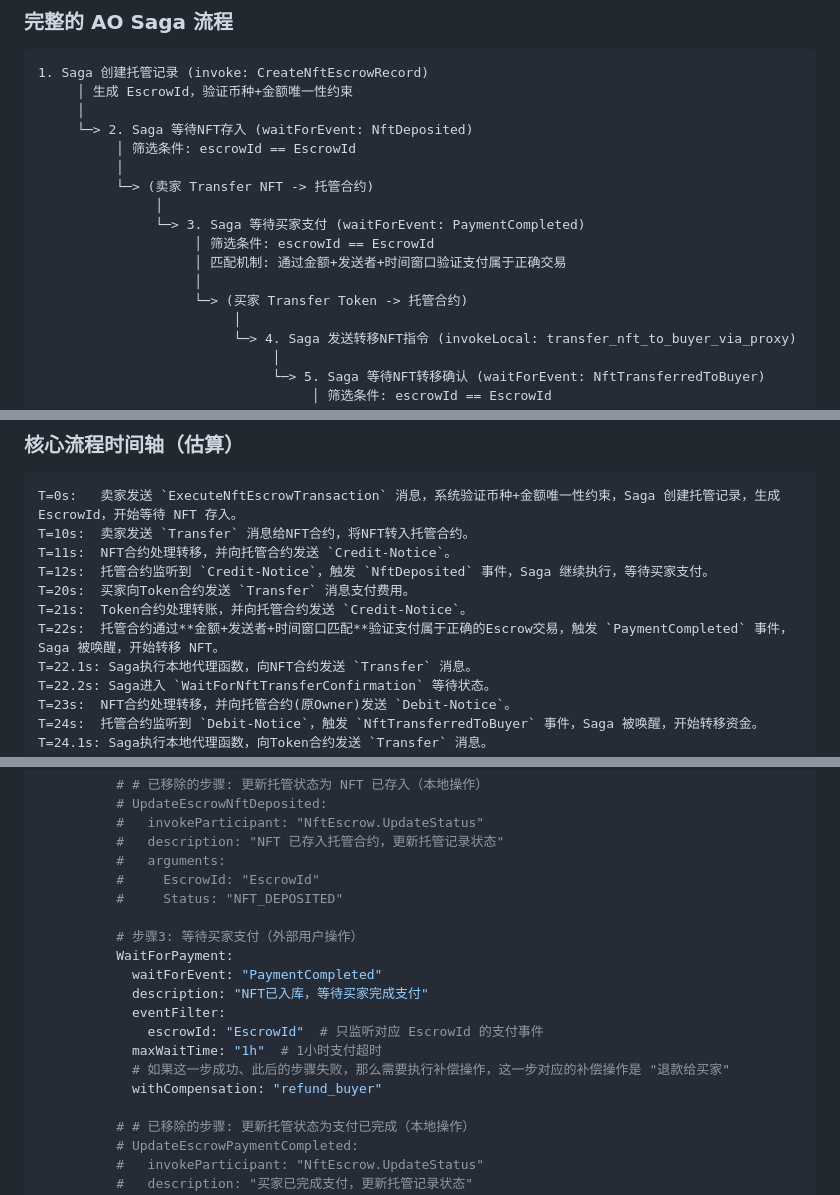
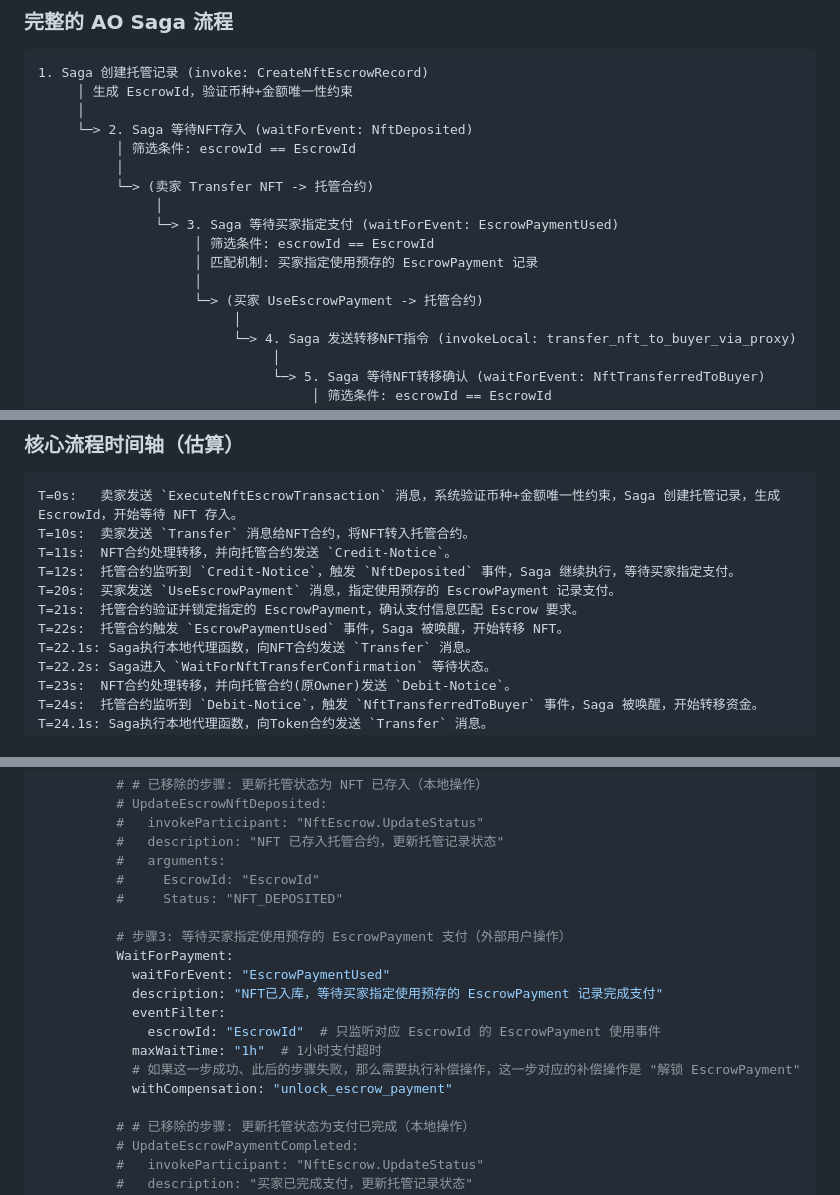
Before and after one commit to dddappp/A-AO-Demo, a Markdown page: docs/drafts/AO-NFT-Escrow-Gemini-Comprehensive-Plan.md, 3 parts joined by grey strips. GitHub-like rendering.

```diff
--- a/docs/drafts/AO-NFT-Escrow-Gemini-Comprehensive-Plan.md
+++ b/docs/drafts/AO-NFT-Escrow-Gemini-Comprehensive-Plan.md
@@ -35,11 +35,11 @@
           │
           └─> (卖家 Transfer NFT -> 托管合约)
                │
-               └─> 3. Saga 等待买家支付 (waitForEvent: PaymentCompleted)
+               └─> 3. Saga 等待买家指定支付 (waitForEvent: EscrowPaymentUsed)
                     │ 筛选条件: escrowId == EscrowId
-                    │ 匹配机制: 通过金额+发送者+时间窗口验证支付属于正确交易
+                    │ 匹配机制: 买家指定使用预存的 EscrowPayment 记录
                     │
-                    └─> (买家 Transfer Token -> 托管合约)
+                    └─> (买家 UseEscrowPayment -> 托管合约)
                          │
                          └─> 4. Saga 发送转移NFT指令 (invokeLocal: transfer_nft_to_buyer_via_proxy)
                               │
@@ -64,10 +64,10 @@
 T=0s:   卖家发送 `ExecuteNftEscrowTransaction` 消息，系统验证币种+金额唯一性约束，Saga 创建托管记录，生成 EscrowId，开始等待 NFT 存入。
 T=10s:  卖家发送 `Transfer` 消息给NFT合约，将NFT转入托管合约。
 T=11s:  NFT合约处理转移，并向托管合约发送 `Credit-Notice`。
-T=12s:  托管合约监听到 `Credit-Notice`，触发 `NftDeposited` 事件，Saga 继续执行，等待买家支付。
-T=20s:  买家向Token合约发送 `Transfer` 消息支付费用。
-T=21s:  Token合约处理转账，并向托管合约发送 `Credit-Notice`。
-T=22s:  托管合约通过**金额+发送者+时间窗口匹配**验证支付属于正确的Escrow交易，触发 `PaymentCompleted` 事件，Saga 被唤醒，开始转移 NFT。
+T=12s:  托管合约监听到 `Credit-Notice`，触发 `NftDeposited` 事件，Saga 继续执行，等待买家指定支付。
+T=20s:  买家发送 `UseEscrowPayment` 消息，指定使用预存的 EscrowPayment 记录支付。
+T=21s:  托管合约验证并锁定指定的 EscrowPayment，确认支付信息匹配 Escrow 要求。
+T=22s:  托管合约触发 `EscrowPaymentUsed` 事件，Saga 被唤醒，开始转移 NFT。
 T=22.1s: Saga执行本地代理函数，向NFT合约发送 `Transfer` 消息。
 T=22.2s: Saga进入 `WaitForNftTransferConfirmation` 等待状态。
 T=23s:  NFT合约处理转移，并向托管合约(原Owner)发送 `Debit-Notice`。
@@ -227,15 +282,15 @@ services:
           #     EscrowId: "EscrowId"
           #     Status: "NFT_DEPOSITED"
 
-          # 步骤3: 等待买家支付（外部用户操作）
+          # 步骤3: 等待买家指定使用预存的 EscrowPayment 支付（外部用户操作）
           WaitForPayment:
-            waitForEvent: "PaymentCompleted"
-            description: "NFT已入库，等待买家完成支付"
+            waitForEvent: "EscrowPaymentUsed"
+            description: "NFT已入库，等待买家指定使用预存的 EscrowPayment 记录完成支付"
             eventFilter:
-              escrowId: "EscrowId"  # 只监听对应 EscrowId 的支付事件
+              escrowId: "EscrowId"  # 只监听对应 EscrowId 的 EscrowPayment 使用事件
             maxWaitTime: "1h"  # 1小时支付超时
-            # 如果这一步成功、此后的步骤失败，那么需要执行补偿操作，这一步对应的补偿操作是 "退款给买家"
-            withCompensation: "refund_buyer"
+            # 如果这一步成功、此后的步骤失败，那么需要执行补偿操作，这一步对应的补偿操作是 "解锁 EscrowPayment"
+            withCompensation: "unlock_escrow_payment"
 
           # # 已移除的步骤: 更新托管状态为支付已完成（本地操作）
           # UpdateEscrowPaymentCompleted:
```
Also changed, not shown: other parts of docs/drafts/AO-NFT-Escrow-Gemini-Comprehensive-Plan.md (+63 -6 lines).
